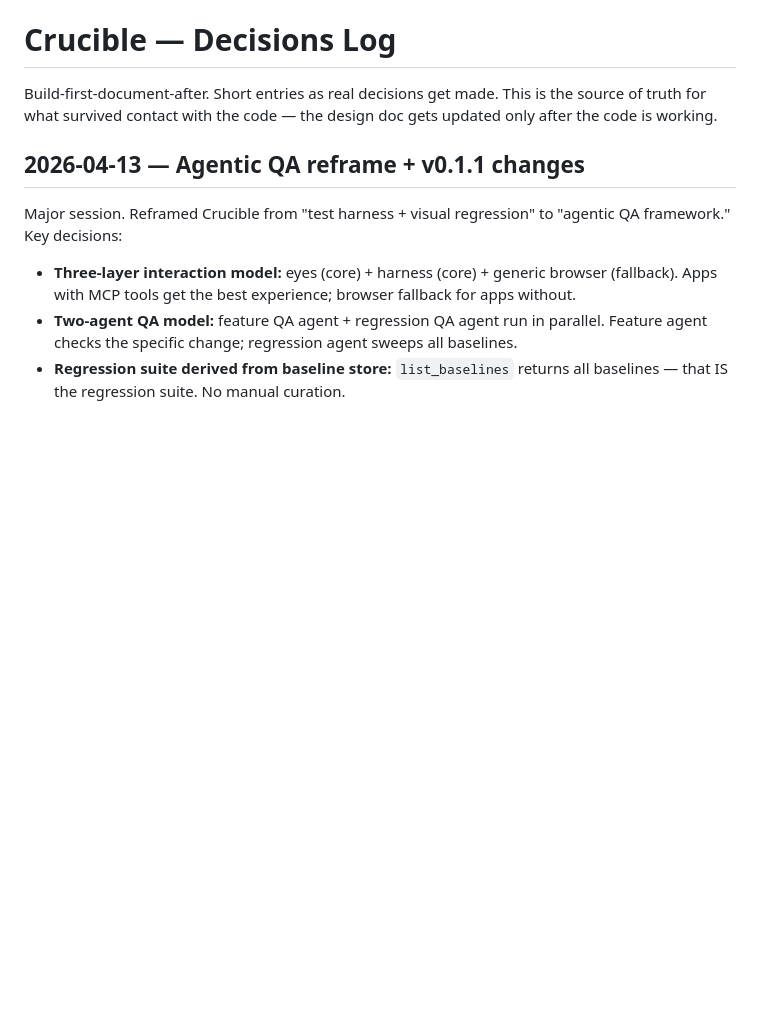
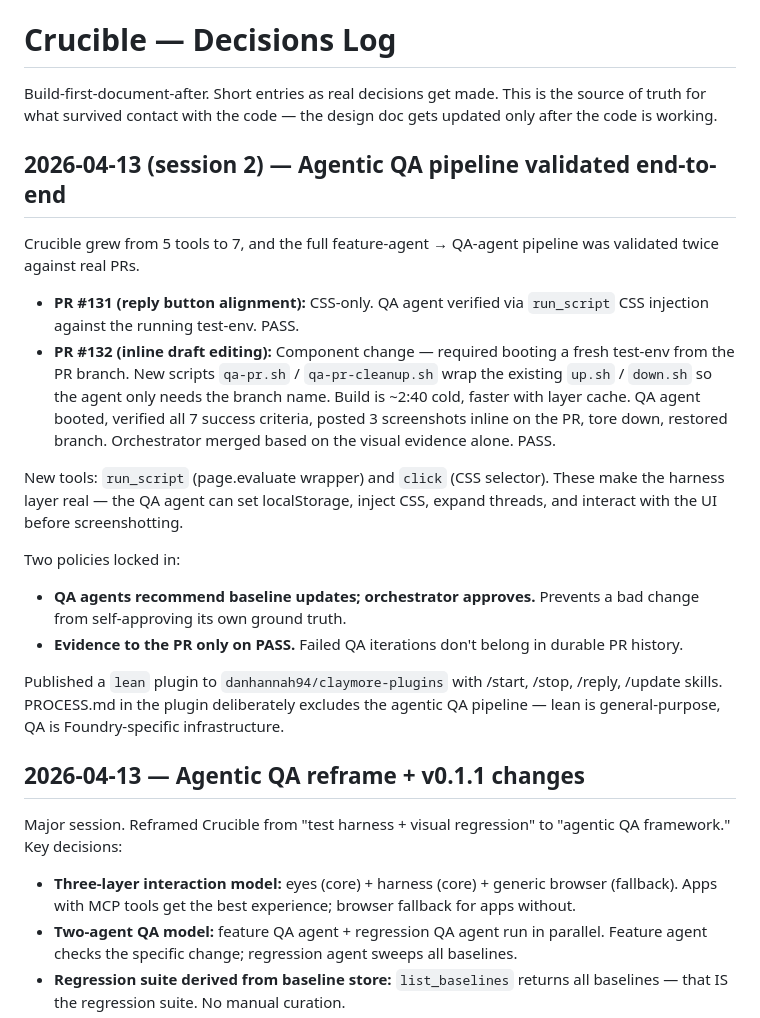
Before and after one commit to danhannah94/foundry, a Markdown page: packages/crucible/DECISIONS.md, the part around the change. Drawn GitHub-style; blank space fills up the shorter version.

Commit message:
docs(crucible): log session 2 — agentic QA pipeline validated end-to-end
Two successful end-to-end QA runs this session (#131 CSS-only, #132
component change). Locked in two policies: orchestrator-approves-baselines,
evidence-to-PR-only-on-PASS. Noted the lean plugin publication.

Co-Authored-By: Claude Opus 4.6 (1M context) <noreply@anthropic.com>

```diff
--- a/packages/crucible/DECISIONS.md
+++ b/packages/crucible/DECISIONS.md
@@ -1,6 +1,21 @@
 # Crucible — Decisions Log
 
 Build-first-document-after. Short entries as real decisions get made. This is the source of truth for what survived contact with the code — the design doc gets updated only after the code is working.
+
+## 2026-04-13 (session 2) — Agentic QA pipeline validated end-to-end
+
+Crucible grew from 5 tools to 7, and the full feature-agent → QA-agent pipeline was validated twice against real PRs.
+
+- **PR #131 (reply button alignment):** CSS-only. QA agent verified via `run_script` CSS injection against the running test-env. PASS.
+- **PR #132 (inline draft editing):** Component change — required booting a fresh test-env from the PR branch. New scripts `qa-pr.sh` / `qa-pr-cleanup.sh` wrap the existing `up.sh` / `down.sh` so the agent only needs the branch name. Build is ~2:40 cold, faster with layer cache. QA agent booted, verified all 7 success criteria, posted 3 screenshots inline on the PR, tore down, restored branch. Orchestrator merged based on the visual evidence alone. PASS.
+
+New tools: `run_script` (page.evaluate wrapper) and `click` (CSS selector). These make the harness layer real — the QA agent can set localStorage, inject CSS, expand threads, and interact with the UI before screenshotting.
+
+Two policies locked in:
+- **QA agents recommend baseline updates; orchestrator approves.** Prevents a bad change from self-approving its own ground truth.
+- **Evidence to the PR only on PASS.** Failed QA iterations don't belong in durable PR history.
+
+Published a `lean` plugin to `danhannah94/claymore-plugins` with /start, /stop, /reply, /update skills. PROCESS.md in the plugin deliberately excludes the agentic QA pipeline — lean is general-purpose, QA is Foundry-specific infrastructure.
 
 ## 2026-04-13 — Agentic QA reframe + v0.1.1 changes
 
```
